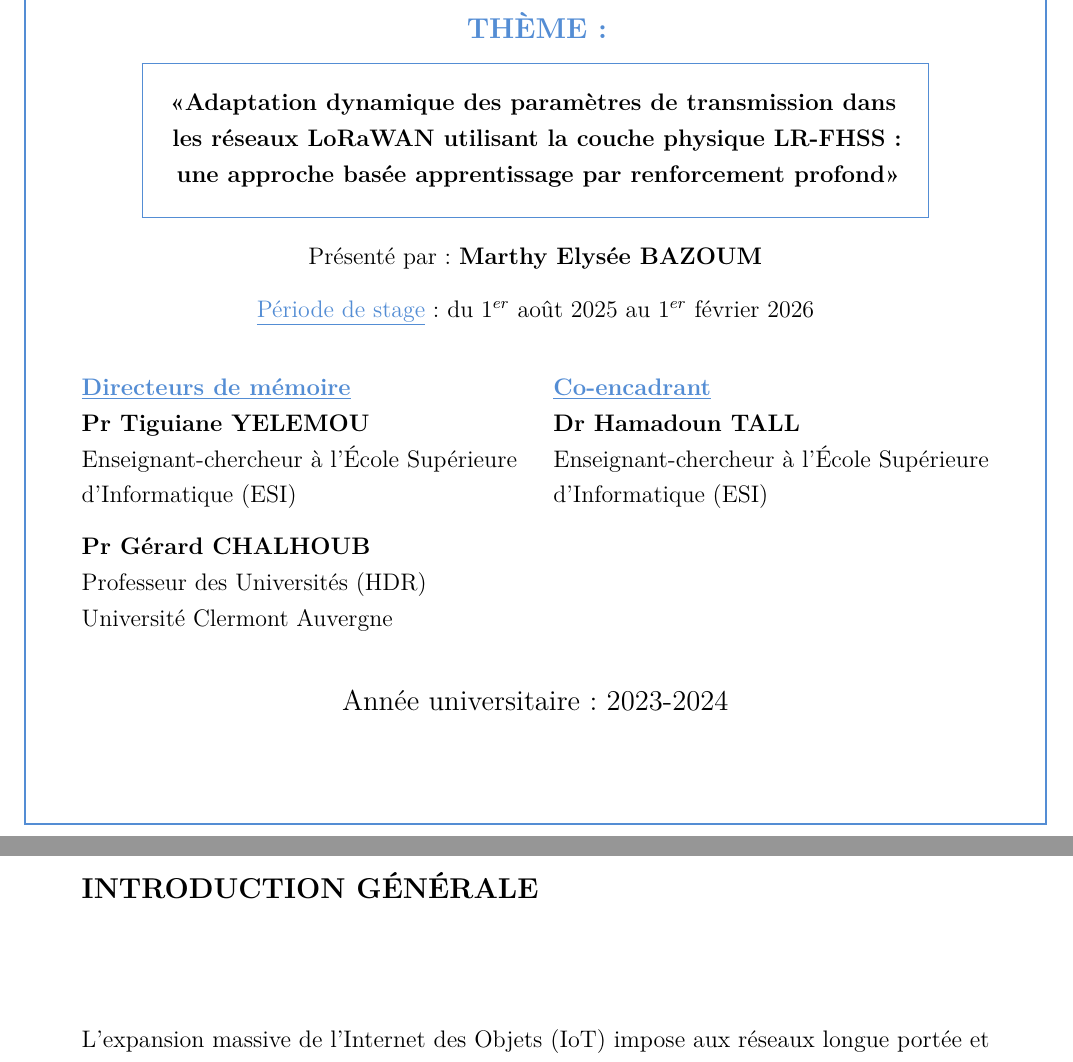
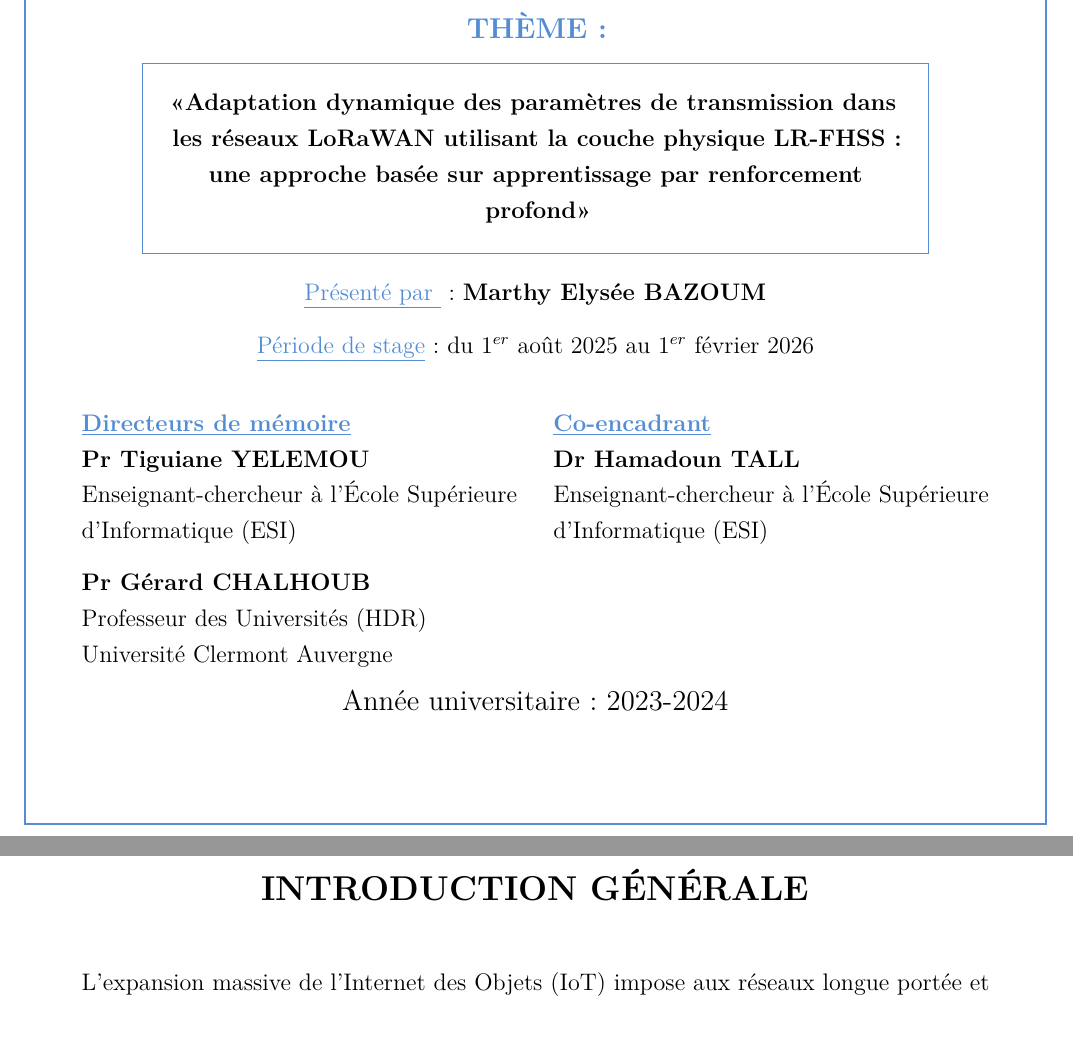
Before and after one commit to Bazteck/Memoire, a LaTeX thesis (Memoire/main.tex, which reads Memoire/chapitres/introduction.tex): two parts of pages 1 and 12 of 79, joined at a grey line, cut so that both start at the same text. Compiled offline with pdfLaTeX.

Commit message:
upadate_titre

```diff
--- a/Memoire/chapitres/introduction.tex
+++ b/Memoire/chapitres/introduction.tex
@@ -1,7 +1,13 @@
 % --------- INTRODUCTION GÉNÉRALE ---------
-\chapter*{\centering INTRODUCTION GÉNÉRALE}
+\begin{center}
+	{\Large \textbf{INTRODUCTION GÉNÉRALE}}
+\end{center}
+
+
 \addcontentsline{toc}{chapter}{INTRODUCTION GÉNÉRALE}
-\vspace*{2cm}
+
+
+\vspace{0.5cm}
 L'expansion massive de l'Internet des Objets (IoT) impose aux réseaux longue portée et basse consommation (LPWAN) des exigences croissantes de capacité et de fiabilité. Si LoRaWAN s'est imposé comme une référence grâce à sa modulation CSS, ses limitations en termes de passage à l'échelle et de résistance aux interférences ont motivé le développement du LR-FHSS (Long Range – Frequency Hopping Spread Spectrum). Standardisée récemment par la LoRa Alliance, cette technologie remplace les chirps par une modulation GMSK. Elle y associe un saut de fréquence intra-paquet qui fragmente les messages sur des sous-canaux ultra-étroits de 488 Hz. Elle promet une capacité réseau décuplée et une robustesse accrue, notamment pour les liaisons directes par satellite.
 
 Cependant, l'optimisation dynamique des paramètres de transmission (débit de données et puissance d'émission) face à des canaux radio variables reste un défi majeur. Les approches existantes (ADR, heuristiques) sont inadaptées aux spécificités du LR-FHSS, et aucune solution ne propose à ce jour une adaptation dynamique multi-objectifs spécifiquement conçue pour cette modulation.
--- a/Memoire/main.tex
+++ b/Memoire/main.tex
@@ -227,13 +227,13 @@
 			\begin{minipage}{0.8\textwidth}
 				\centering
 				\bfseries
-				<<Adaptation dynamique des paramètres de transmission dans les réseaux LoRaWAN utilisant la couche physique LR-FHSS : une approche basée apprentissage par renforcement profond>>
+				<<Adaptation dynamique des paramètres de transmission dans les réseaux LoRaWAN utilisant la couche physique LR-FHSS : une approche basée sur apprentissage par renforcement profond>>
 			\end{minipage}%
 		}
 
 		\vspace{0.5cm}
 
-		Présenté par :  {\bfseries Marthy Elysée BAZOUM}\\[0.3cm]
+	{\color{customBlue}{\underline {Présenté par }}}:  {\bfseries Marthy Elysée BAZOUM}\\[0.3cm]
 	{\color{customBlue}{\underline {Période de stage}}} :  du $1^{er}$ août 2025 au $1^{er}$ février 2026\\[0.9cm]
 		\begin{minipage}{1\textwidth}
 			\begin{minipage}[t]{0.48\textwidth}
```
Also changed, not shown: Memoire/chapitres/conclusion.tex (+4 -1 lines), Memoire/main.bbl, 13 other files.
